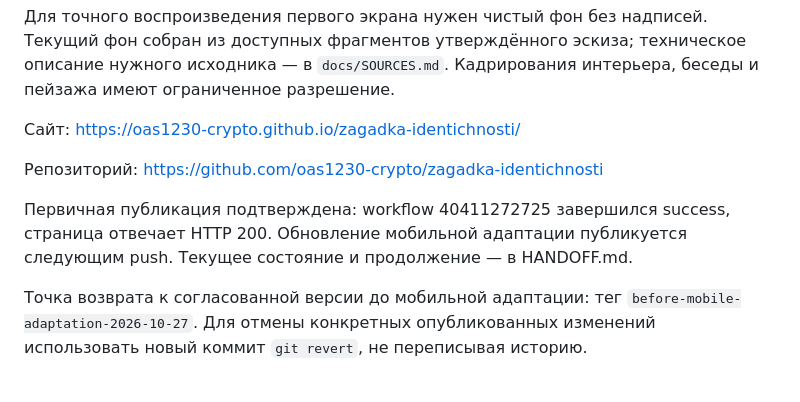
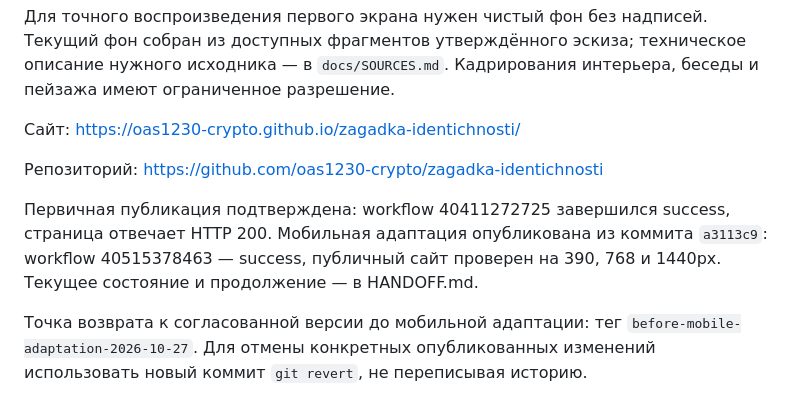
Before and after one commit to oas1230-crypto/zagadka-identichnosti, a Markdown page: README.md, the part around the change. Drawn GitHub-style.

Commit message:
Record successful mobile deployment and handoff [skip ci]

```diff
--- a/README.md
+++ b/README.md
@@ -36,6 +36,6 @@ Telegram полностью удалён по указанию организа
 
 Репозиторий: https://github.com/oas1230-crypto/zagadka-identichnosti
 
-Первичная публикация подтверждена: workflow 40411272725 завершился success, страница отвечает HTTP 200. Обновление мобильной адаптации публикуется следующим push. Текущее состояние и продолжение — в HANDOFF.md.
+Первичная публикация подтверждена: workflow 40411272725 завершился success, страница отвечает HTTP 200. Мобильная адаптация опубликована из коммита `a3113c9`: workflow 40515378463 — success, публичный сайт проверен на 390, 768 и 1440px. Текущее состояние и продолжение — в HANDOFF.md.
 
 Точка возврата к согласованной версии до мобильной адаптации: тег `before-mobile-adaptation-2026-10-27`. Для отмены конкретных опубликованных изменений использовать новый коммит `git revert`, не переписывая историю.
```
Also changed, not shown: HANDOFF.md (+5 -4 lines), docs/QA.md (+12 -2 lines).
